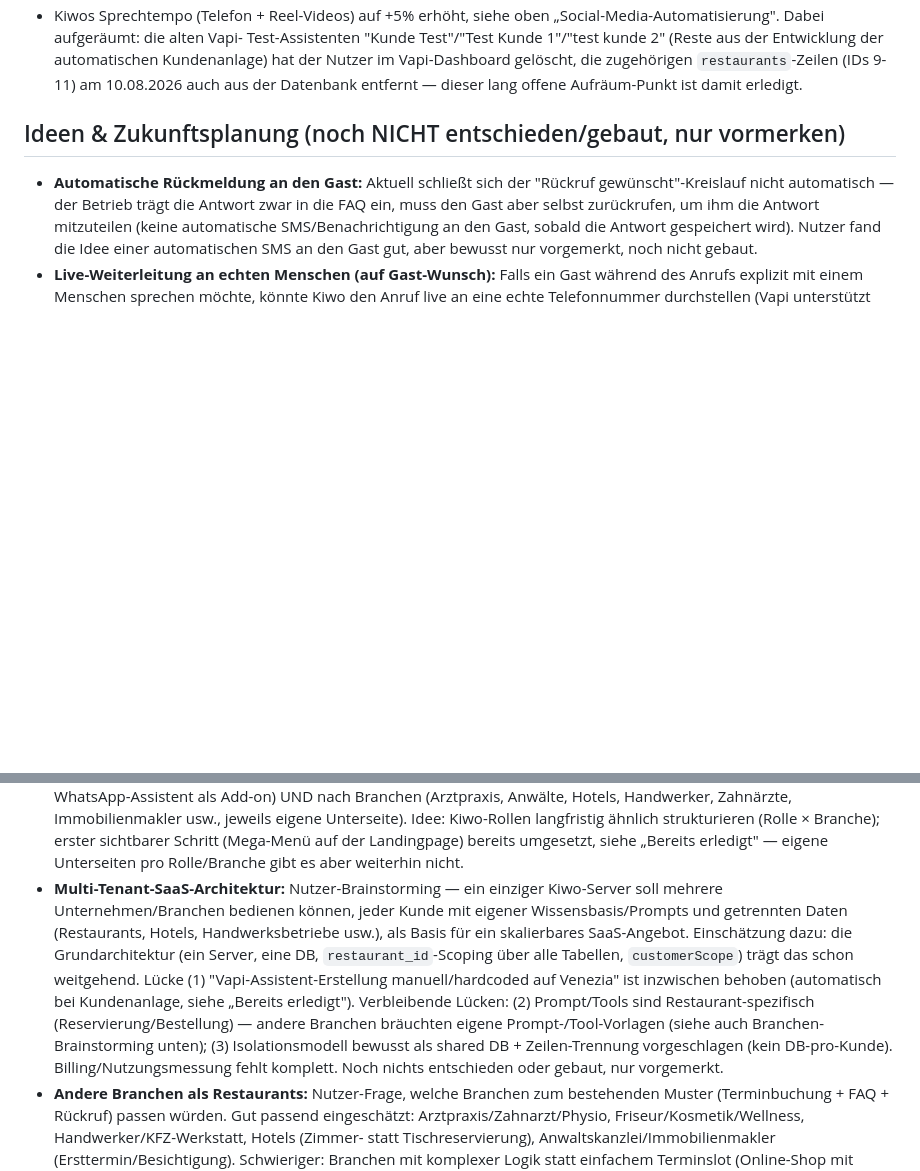
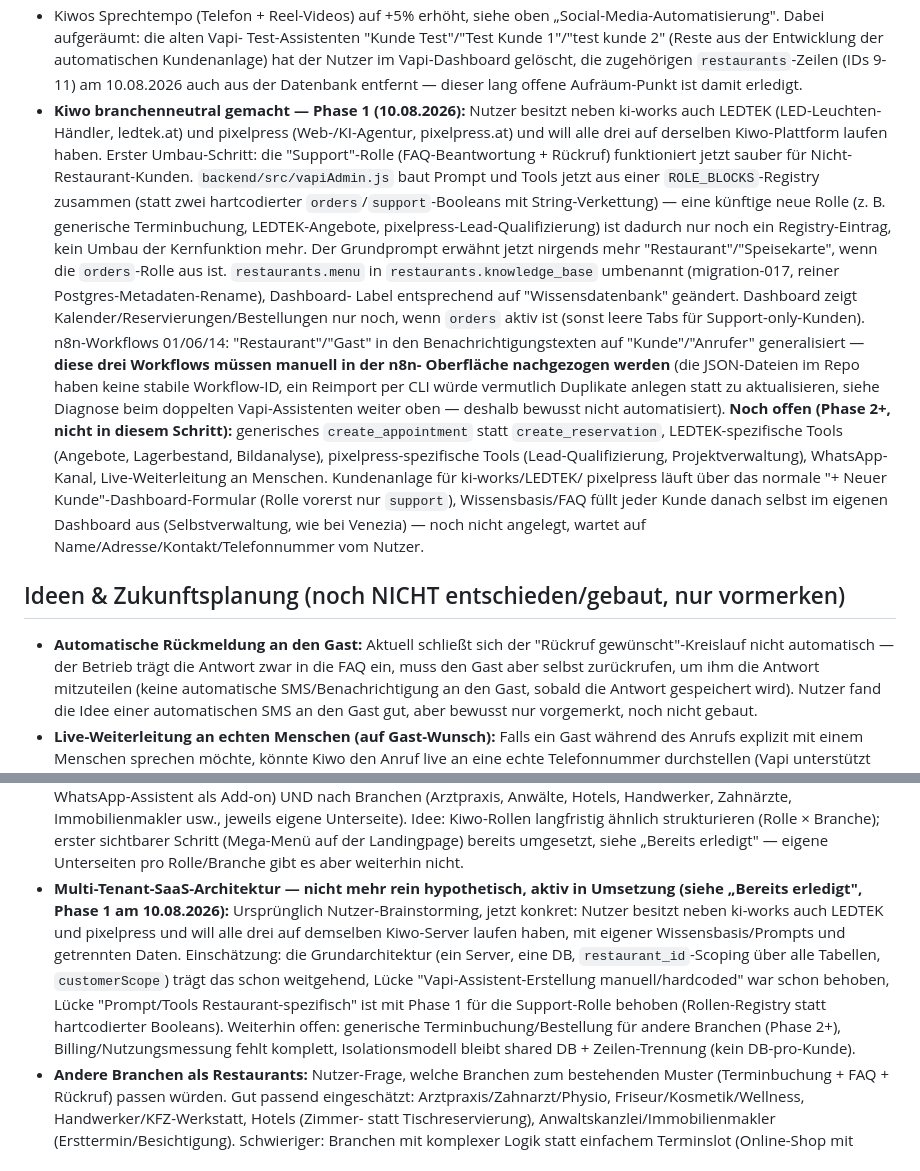
Before and after one commit to stanescualex2001-ctrl/Ki-works, a Markdown page: CLAUDE.md, 2 parts joined by grey strips. GitHub-like rendering; blank space fills up the shorter version.

Commit message:
CLAUDE.md: Phase-1-Branchenneutralisierung dokumentieren

```diff
--- a/CLAUDE.md
+++ b/CLAUDE.md
@@ -345,6 +345,39 @@ API-seitiger Fix bekannt; ggf. später bei Vapi-Support nachfragen.
   Vapi-Dashboard gelöscht, die zugehörigen `restaurants`-Zeilen (IDs 9-11)
   am 10.08.2026 auch aus der Datenbank entfernt — dieser lang offene
   Aufräum-Punkt ist damit erledigt.
+- **Kiwo branchenneutral gemacht — Phase 1 (10.08.2026):** Nutzer besitzt
+  neben ki-works auch LEDTEK (LED-Leuchten-Händler, ledtek.at) und
+  pixelpress (Web-/KI-Agentur, pixelpress.at) und will alle drei auf
+  derselben Kiwo-Plattform laufen haben. Erster Umbau-Schritt: die
+  "Support"-Rolle (FAQ-Beantwortung + Rückruf) funktioniert jetzt sauber
+  für Nicht-Restaurant-Kunden. `backend/src/vapiAdmin.js` baut Prompt und
+  Tools jetzt aus einer `ROLE_BLOCKS`-Registry zusammen (statt zwei
+  hartcodierter `orders`/`support`-Booleans mit String-Verkettung) — eine
+  künftige neue Rolle (z. B. generische Terminbuchung, LEDTEK-Angebote,
+  pixelpress-Lead-Qualifizierung) ist dadurch nur noch ein
+  Registry-Eintrag, kein Umbau der Kernfunktion mehr. Der Grundprompt
+  erwähnt jetzt nirgends mehr "Restaurant"/"Speisekarte", wenn die
+  `orders`-Rolle aus ist. `restaurants.menu` in `restaurants.knowledge_base`
+  umbenannt (migration-017, reiner Postgres-Metadaten-Rename), Dashboard-
+  Label entsprechend auf "Wissensdatenbank" geändert. Dashboard zeigt
+  Kalender/Reservierungen/Bestellungen nur noch, wenn `orders` aktiv ist
+  (sonst leere Tabs für Support-only-Kunden). n8n-Workflows 01/06/14:
+  "Restaurant"/"Gast" in den Benachrichtigungstexten auf "Kunde"/"Anrufer"
+  generalisiert — **diese drei Workflows müssen manuell in der n8n-
+  Oberfläche nachgezogen werden** (die JSON-Dateien im Repo haben keine
+  stabile Workflow-ID, ein Reimport per CLI würde vermutlich Duplikate
+  anlegen statt zu aktualisieren, siehe Diagnose beim doppelten
+  Vapi-Assistenten weiter oben — deshalb bewusst nicht automatisiert).
+  **Noch offen (Phase 2+, nicht in diesem Schritt):** generisches
+  `create_appointment` statt `create_reservation`, LEDTEK-spezifische
+  Tools (Angebote, Lagerbestand, Bildanalyse), pixelpress-spezifische
+  Tools (Lead-Qualifizierung, Projektverwaltung), WhatsApp-Kanal,
+  Live-Weiterleitung an Menschen. Kundenanlage für ki-works/LEDTEK/
+  pixelpress läuft über das normale "+ Neuer Kunde"-Dashboard-Formular
+  (Rolle vorerst nur `support`), Wissensbasis/FAQ füllt jeder Kunde danach
+  selbst im eigenen Dashboard aus (Selbstverwaltung, wie bei Venezia) —
+  noch nicht angelegt, wartet auf Name/Adresse/Kontakt/Telefonnummer vom
+  Nutzer.
 
 ## Ideen & Zukunftsplanung (noch NICHT entschieden/gebaut, nur vormerken)
 
@@ -384,20 +417,19 @@ API-seitiger Fix bekannt; ggf. später bei Vapi-Support nachfragen.
   strukturieren (Rolle × Branche); erster sichtbarer Schritt (Mega-Menü auf
   der Landingpage) bereits umgesetzt, siehe „Bereits erledigt" — eigene
   Unterseiten pro Rolle/Branche gibt es aber weiterhin nicht.
-- **Multi-Tenant-SaaS-Architektur:** Nutzer-Brainstorming — ein einziger
-  Kiwo-Server soll mehrere Unternehmen/Branchen bedienen können, jeder Kunde
-  mit eigener Wissensbasis/Prompts und getrennten Daten (Restaurants, Hotels,
-  Handwerksbetriebe usw.), als Basis für ein skalierbares SaaS-Angebot.
-  Einschätzung dazu: die Grundarchitektur (ein Server, eine DB,
+- **Multi-Tenant-SaaS-Architektur — nicht mehr rein hypothetisch, aktiv in
+  Umsetzung (siehe „Bereits erledigt", Phase 1 am 10.08.2026):** Ursprünglich
+  Nutzer-Brainstorming, jetzt konkret: Nutzer besitzt neben ki-works auch
+  LEDTEK und pixelpress und will alle drei auf demselben Kiwo-Server
+  laufen haben, mit eigener Wissensbasis/Prompts und getrennten Daten.
+  Einschätzung: die Grundarchitektur (ein Server, eine DB,
   `restaurant_id`-Scoping über alle Tabellen, `customerScope`) trägt das
-  schon weitgehend. Lücke (1) "Vapi-Assistent-Erstellung manuell/hardcoded
-  auf Venezia" ist inzwischen behoben (automatisch bei Kundenanlage, siehe
-  „Bereits erledigt"). Verbleibende Lücken: (2) Prompt/Tools sind
-  Restaurant-spezifisch (Reservierung/Bestellung) — andere Branchen bräuchten
-  eigene Prompt-/Tool-Vorlagen (siehe auch Branchen-Brainstorming unten);
-  (3) Isolationsmodell bewusst als shared DB + Zeilen-Trennung vorgeschlagen
-  (kein DB-pro-Kunde). Billing/Nutzungsmessung fehlt komplett. Noch nichts
-  entschieden oder gebaut, nur vorgemerkt.
+  schon weitgehend, Lücke "Vapi-Assistent-Erstellung manuell/hardcoded" war
+  schon behoben, Lücke "Prompt/Tools Restaurant-spezifisch" ist mit Phase 1
+  für die Support-Rolle behoben (Rollen-Registry statt hartcodierter
+  Booleans). Weiterhin offen: generische Terminbuchung/Bestellung für
+  andere Branchen (Phase 2+), Billing/Nutzungsmessung fehlt komplett,
+  Isolationsmodell bleibt shared DB + Zeilen-Trennung (kein DB-pro-Kunde).
 - **Andere Branchen als Restaurants:** Nutzer-Frage, welche Branchen zum
   bestehenden Muster (Terminbuchung + FAQ + Rückruf) passen würden. Gut
   passend eingeschätzt: Arztpraxis/Zahnarzt/Physio, Friseur/Kosmetik/Wellness,
```
